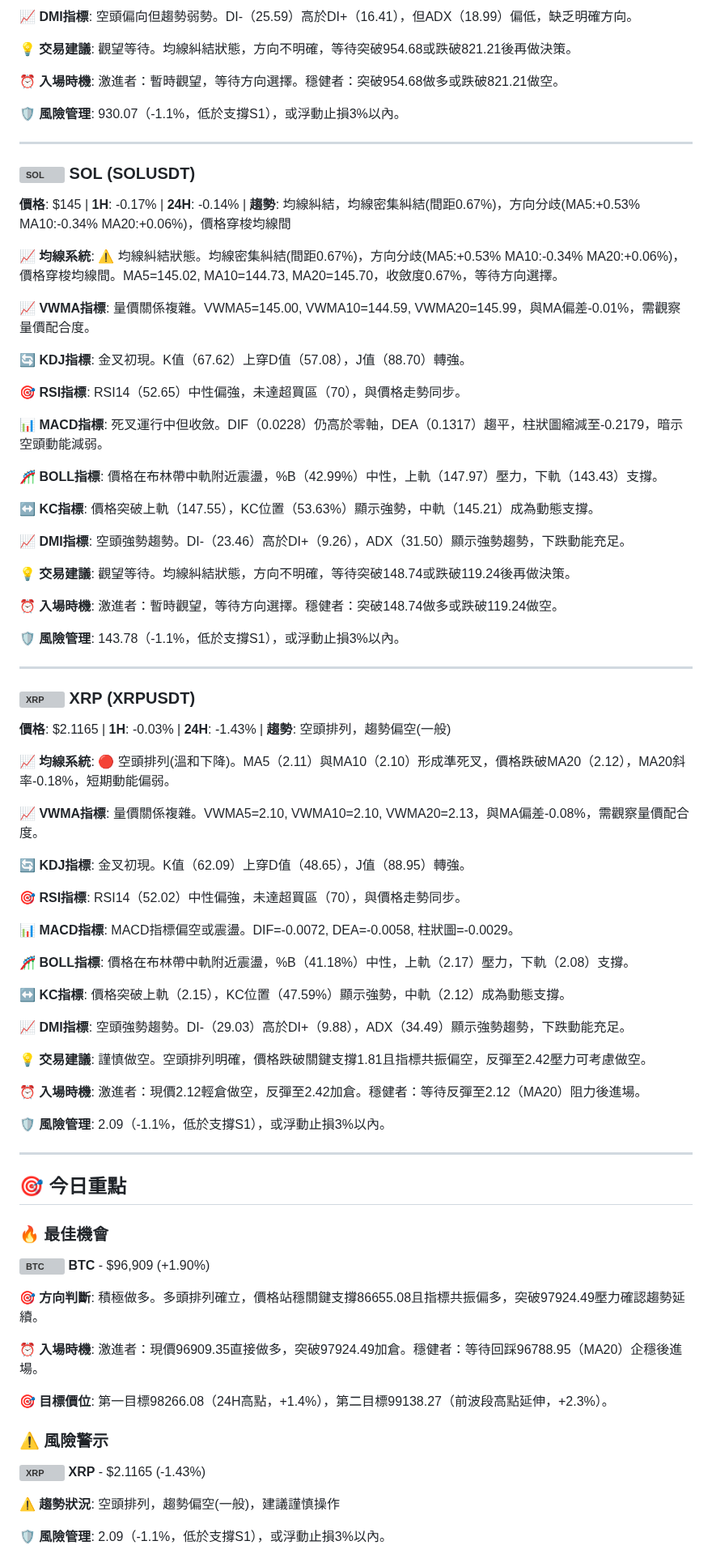
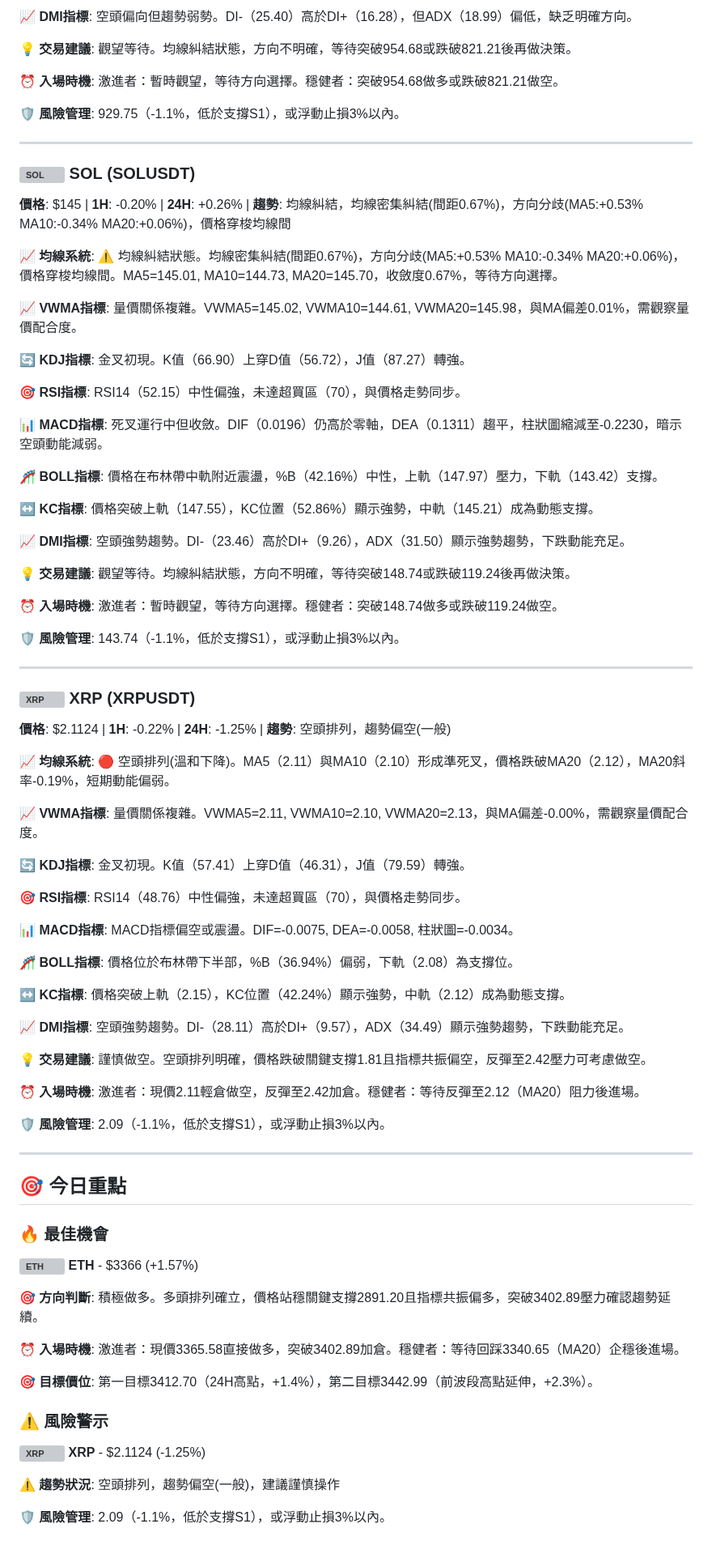
Before and after one commit to JacobHsu/py-binance-api, a Markdown page: README.md, the part around one of its changes. Shown at 81% size. Rendered like a GitHub page; grey boxes are pictures that could not be loaded.

```diff
--- a/README.md
+++ b/README.md
@@ -96,31 +96,31 @@
 
-**📈 DMI指標**: 空頭偏向但趨勢弱勢。DI-（25.59）高於DI+（16.41），但ADX（18.99）偏低，缺乏明確方向。
+**📈 DMI指標**: 空頭偏向但趨勢弱勢。DI-（25.40）高於DI+（16.28），但ADX（18.99）偏低，缺乏明確方向。
 
 **💡 交易建議**: 觀望等待。均線糾結狀態，方向不明確，等待突破954.68或跌破821.21後再做決策。
 
 **⏰ 入場時機**: 激進者：暫時觀望，等待方向選擇。穩健者：突破954.68做多或跌破821.21做空。
 
-**🛡️ 風險管理**: 930.07（-1.1%，低於支撐S1），或浮動止損3%以內。
+**🛡️ 風險管理**: 929.75（-1.1%，低於支撐S1），或浮動止損3%以內。
 
 ---
 
 ### <img src="https://s3-symbol-logo.tradingview.com/crypto/XTVCSOL--big.svg" width="16" height="16" alt="SOL"> **SOL** (SOLUSDT)
 
-**價格**: $145 | **1H**: -0.17% | **24H**: -0.14% | **趨勢**: 均線糾結，均線密集糾結(間距0.67%)，方向分歧(MA5:+0.53% MA10:-0.34% MA20:+0.06%)，價格穿梭均線間
+**價格**: $145 | **1H**: -0.20% | **24H**: +0.26% | **趨勢**: 均線糾結，均線密集糾結(間距0.67%)，方向分歧(MA5:+0.53% MA10:-0.34% MA20:+0.06%)，價格穿梭均線間
 
-**📈 均線系統**: ⚠️ 均線糾結狀態。均線密集糾結(間距0.67%)，方向分歧(MA5:+0.53% MA10:-0.34% MA20:+0.06%)，價格穿梭均線間。MA5=145.02, MA10=144.73, MA20=145.70，收斂度0.67%，等待方向選擇。
+**📈 均線系統**: ⚠️ 均線糾結狀態。均線密集糾結(間距0.67%)，方向分歧(MA5:+0.53% MA10:-0.34% MA20:+0.06%)，價格穿梭均線間。MA5=145.01, MA10=144.73, MA20=145.70，收斂度0.67%，等待方向選擇。
 
-**📈 VWMA指標**: 量價關係複雜。VWMA5=145.00, VWMA10=144.59, VWMA20=145.99，與MA偏差-0.01%，需觀察量價配合度。
+**📈 VWMA指標**: 量價關係複雜。VWMA5=145.02, VWMA10=144.61, VWMA20=145.98，與MA偏差0.01%，需觀察量價配合度。
 
-**🔄 KDJ指標**: 金叉初現。K值（67.62）上穿D值（57.08），J值（88.70）轉強。
+**🔄 KDJ指標**: 金叉初現。K值（66.90）上穿D值（56.72），J值（87.27）轉強。
 
-**🎯 RSI指標**: RSI14（52.65）中性偏強，未達超買區（70），與價格走勢同步。
+**🎯 RSI指標**: RSI14（52.15）中性偏強，未達超買區（70），與價格走勢同步。
 
-**📊 MACD指標**: 死叉運行中但收斂。DIF（0.0228）仍高於零軸，DEA（0.1317）趨平，柱狀圖縮減至-0.2179，暗示空頭動能減弱。
+**📊 MACD指標**: 死叉運行中但收斂。DIF（0.0196）仍高於零軸，DEA（0.1311）趨平，柱狀圖縮減至-0.2230，暗示空頭動能減弱。
 
-**🎢 BOLL指標**: 價格在布林帶中軌附近震盪，%B（42.99%）中性，上軌（147.97）壓力，下軌（143.43）支撐。
+**🎢 BOLL指標**: 價格在布林帶中軌附近震盪，%B（42.16%）中性，上軌（147.97）壓力，下軌（143.42）支撐。
 
-**↔️ KC指標**: 價格突破上軌（147.55），KC位置（53.63%）顯示強勢，中軌（145.21）成為動態支撐。
+**↔️ KC指標**: 價格突破上軌（147.55），KC位置（52.86%）顯示強勢，中軌（145.21）成為動態支撐。
 
 **📈 DMI指標**: 空頭強勢趨勢。DI-（23.46）高於DI+（9.26），ADX（31.50）顯示強勢趨勢，下跌動能充足。
 
@@ -128,33 +128,33 @@
 
 **⏰ 入場時機**: 激進者：暫時觀望，等待方向選擇。穩健者：突破148.74做多或跌破119.24做空。
 
-**🛡️ 風險管理**: 143.78（-1.1%，低於支撐S1），或浮動止損3%以內。
+**🛡️ 風險管理**: 143.74（-1.1%，低於支撐S1），或浮動止損3%以內。
 
 ---
 
 ### <img src="https://s3-symbol-logo.tradingview.com/crypto/XTVCXRP--big.svg" width="16" height="16" alt="XRP"> **XRP** (XRPUSDT)
 
-**價格**: $2.1165 | **1H**: -0.03% | **24H**: -1.43% | **趨勢**: 空頭排列，趨勢偏空(一般)
+**價格**: $2.1124 | **1H**: -0.22% | **24H**: -1.25% | **趨勢**: 空頭排列，趨勢偏空(一般)
 
-**📈 均線系統**: 🔴 空頭排列(溫和下降)。MA5（2.11）與MA10（2.10）形成準死叉，價格跌破MA20（2.12），MA20斜率-0.18%，短期動能偏弱。
+**📈 均線系統**: 🔴 空頭排列(溫和下降)。MA5（2.11）與MA10（2.10）形成準死叉，價格跌破MA20（2.12），MA20斜率-0.19%，短期動能偏弱。
 
-**📈 VWMA指標**: 量價關係複雜。VWMA5=2.10, VWMA10=2.10, VWMA20=2.13，與MA偏差-0.08%，需觀察量價配合度。
+**📈 VWMA指標**: 量價關係複雜。VWMA5=2.11, VWMA10=2.10, VWMA20=2.13，與MA偏差-0.00%，需觀察量價配合度。
 
-**🔄 KDJ指標**: 金叉初現。K值（62.09）上穿D值（48.65），J值（88.95）轉強。
+**🔄 KDJ指標**: 金叉初現。K值（57.41）上穿D值（46.31），J值（79.59）轉強。
 
-**🎯 RSI指標**: RSI14（52.02）中性偏強，未達超買區（70），與價格走勢同步。
+**🎯 RSI指標**: RSI14（48.76）中性偏強，未達超買區（70），與價格走勢同步。
 
-**📊 MACD指標**: MACD指標偏空或震盪。DIF=-0.0072, DEA=-0.0058, 柱狀圖=-0.0029。
+**📊 MACD指標**: MACD指標偏空或震盪。DIF=-0.0075, DEA=-0.0058, 柱狀圖=-0.0034。
 
-**🎢 BOLL指標**: 價格在布林帶中軌附近震盪，%B（41.18%）中性，上軌（2.17）壓力，下軌（2.08）支撐。
+**🎢 BOLL指標**: 價格位於布林帶下半部，%B（36.94%）偏弱，下軌（2.08）為支撐位。
 
-**↔️ KC指標**: 價格突破上軌（2.15），KC位置（47.59%）顯示強勢，中軌（2.12）成為動態支撐。
+**↔️ KC指標**: 價格突破上軌（2.15），KC位置（42.24%）顯示強勢，中軌（2.12）成為動態支撐。
 
-**📈 DMI指標**: 空頭強勢趨勢。DI-（29.03）高於DI+（9.88），ADX（34.49）顯示強勢趨勢，下跌動能充足。
+**📈 DMI指標**: 空頭強勢趨勢。DI-（28.11）高於DI+（9.57），ADX（34.49）顯示強勢趨勢，下跌動能充足。
 
 **💡 交易建議**: 謹慎做空。空頭排列明確，價格跌破關鍵支撐1.81且指標共振偏空，反彈至2.42壓力可考慮做空。
 
-**⏰ 入場時機**: 激進者：現價2.12輕倉做空，反彈至2.42加倉。穩健者：等待反彈至2.12（MA20）阻力後進場。
+**⏰ 入場時機**: 激進者：現價2.11輕倉做空，反彈至2.42加倉。穩健者：等待反彈至2.12（MA20）阻力後進場。
 
 **🛡️ 風險管理**: 2.09（-1.1%，低於支撐S1），或浮動止損3%以內。
 
@@ -163,16 +163,16 @@
 ## 🎯 今日重點
 
 ### 🔥 最佳機會
-**<img src="https://s3-symbol-logo.tradingview.com/crypto/XTVCBTC--big.svg" width="16" height="16" alt="BTC"> **BTC**** - $96,909 (+1.90%)
+**<img src="https://s3-symbol-logo.tradingview.com/crypto/XTVCETH--big.svg" width="16" height="16" alt="ETH"> **ETH**** - $3366 (+1.57%)
 
-**🎯 方向判斷**: 積極做多。多頭排列確立，價格站穩關鍵支撐86655.08且指標共振偏多，突破97924.49壓力確認趨勢延續。
+**🎯 方向判斷**: 積極做多。多頭排列確立，價格站穩關鍵支撐2891.20且指標共振偏多，突破3402.89壓力確認趨勢延續。
 
-**⏰ 入場時機**: 激進者：現價96909.35直接做多，突破97924.49加倉。穩健者：等待回踩96788.95（MA20）企穩後進場。
+**⏰ 入場時機**: 激進者：現價3365.58直接做多，突破3402.89加倉。穩健者：等待回踩3340.65（MA20）企穩後進場。
 
-**🎯 目標價位**: 第一目標98266.08（24H高點，+1.4%），第二目標99138.27（前波段高點延伸，+2.3%）。
+**🎯 目標價位**: 第一目標3412.70（24H高點，+1.4%），第二目標3442.99（前波段高點延伸，+2.3%）。
 
 ### ⚠️ 風險警示
-**<img src="https://s3-symbol-logo.tradingview.com/crypto/XTVCXRP--big.svg" width="16" height="16" alt="XRP"> **XRP**** - $2.1165 (-1.43%)
+**<img src="https://s3-symbol-logo.tradingview.com/crypto/XTVCXRP--big.svg" width="16" height="16" alt="XRP"> **XRP**** - $2.1124 (-1.25%)
 
 **⚠️ 趨勢狀況**: 空頭排列，趨勢偏空(一般)，建議謹慎操作
 
```
Also changed, not shown: other parts of README.md (+40 -40 lines).
